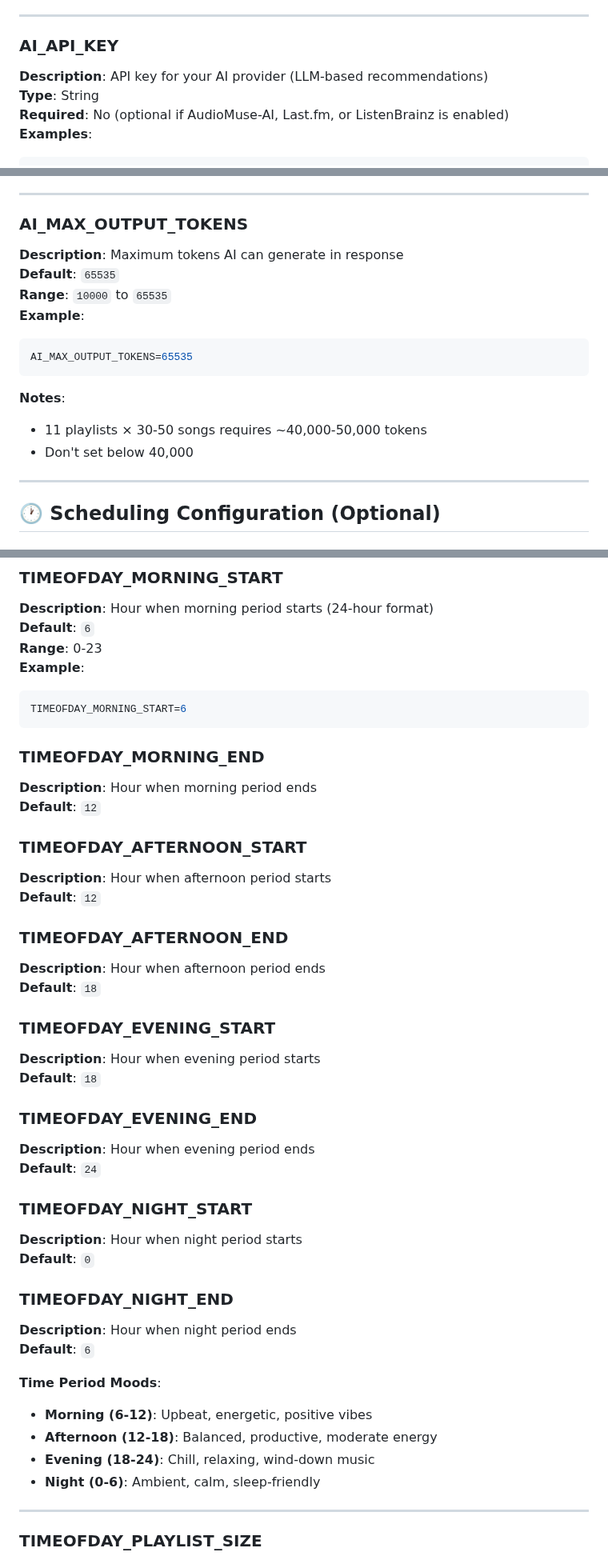
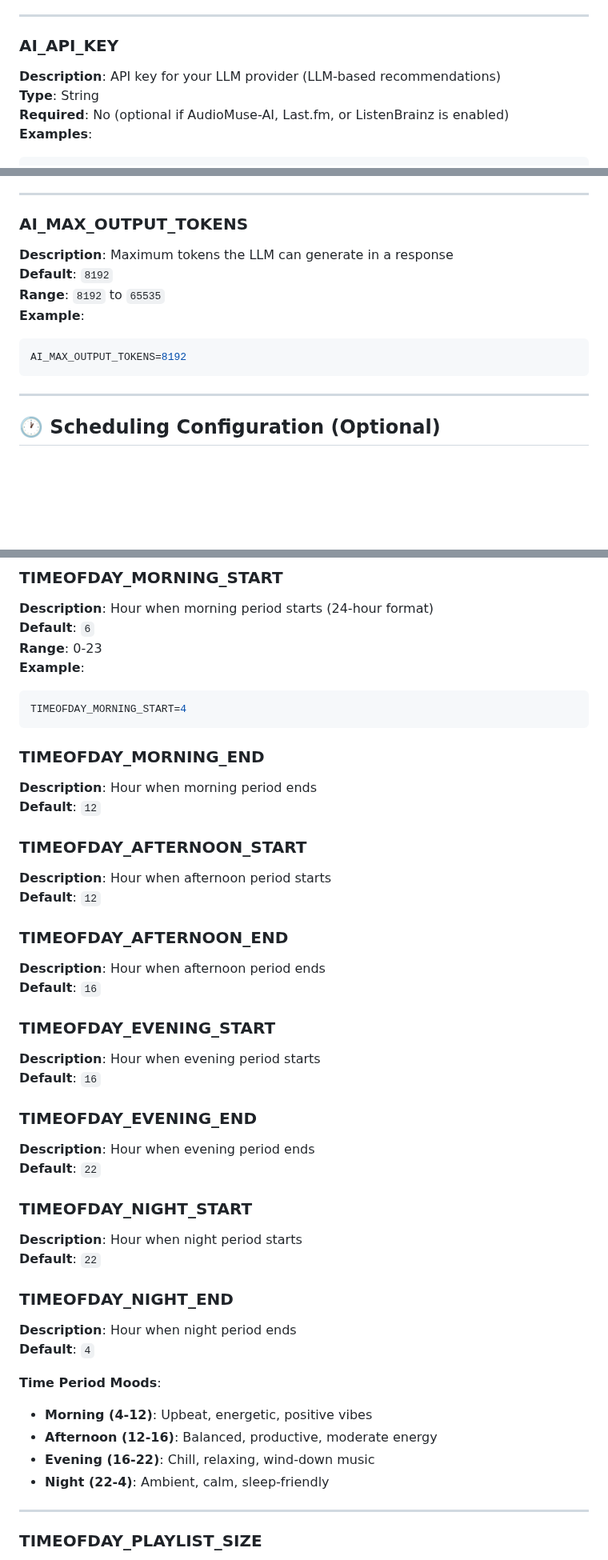
Before and after one commit to Blueion76/octofiesta-playlist-generator-llm, a Markdown page: ENV_VARS.md, 3 parts joined by grey strips. Shown at 80% size. GitHub-like rendering; blank space fills up the shorter version.

````diff
--- a/ENV_VARS.md
+++ b/ENV_VARS.md
@@ -62,7 +62,7 @@ OCTOFIESTA_URL=http://octo-fiesta:8080
 ---
 
 ### AI_API_KEY
-**Description**: API key for your AI provider (LLM-based recommendations)
+**Description**: API key for your LLM provider (LLM-based recommendations)
 **Type**: String
 **Required**: No (optional if AudioMuse-AI, Last.fm, or ListenBrainz is enabled)
 **Examples**:
@@ -174,16 +174,13 @@ AI_MAX_CONTEXT_SONGS=500
 ---
 
 ### AI_MAX_OUTPUT_TOKENS
-**Description**: Maximum tokens AI can generate in response
-**Default**: `65535`
-**Range**: `10000` to `65535`
+**Description**: Maximum tokens the LLM can generate in a response
+**Default**: `8192`
+**Range**: `8192` to `65535`
 **Example**:
 ```bash
-AI_MAX_OUTPUT_TOKENS=65535
+AI_MAX_OUTPUT_TOKENS=8192
 ```
-**Notes**:
-- 11 playlists × 30-50 songs requires ~40,000-50,000 tokens
-- Don't set below 40,000
 
 ---
 
@@ -520,7 +517,7 @@ TIMEOFDAY_ENABLED=true
 **Range**: 0-23
 **Example**:
 ```bash
-TIMEOFDAY_MORNING_START=6
+TIMEOFDAY_MORNING_START=4
 ```
 
 ### TIMEOFDAY_MORNING_END
@@ -533,29 +530,29 @@ TIMEOFDAY_MORNING_START=6
 
 ### TIMEOFDAY_AFTERNOON_END
 **Description**: Hour when afternoon period ends
-**Default**: `18`
+**Default**: `16`
 
 ### TIMEOFDAY_EVENING_START
 **Description**: Hour when evening period starts
-**Default**: `18`
+**Default**: `16`
 
 ### TIMEOFDAY_EVENING_END
 **Description**: Hour when evening period ends
-**Default**: `24`
+**Default**: `22`
 
 ### TIMEOFDAY_NIGHT_START
 **Description**: Hour when night period starts
-**Default**: `0`
+**Default**: `22`
 
 ### TIMEOFDAY_NIGHT_END
 **Description**: Hour when night period ends
-**Default**: `6`
+**Default**: `4`
 
 **Time Period Moods**:
-- **Morning (6-12)**: Upbeat, energetic, positive vibes
-- **Afternoon (12-18)**: Balanced, productive, moderate energy
-- **Evening (18-24)**: Chill, relaxing, wind-down music
-- **Night (0-6)**: Ambient, calm, sleep-friendly
+- **Morning (4-12)**: Upbeat, energetic, positive vibes
+- **Afternoon (12-16)**: Balanced, productive, moderate energy
+- **Evening (16-22)**: Chill, relaxing, wind-down music
+- **Night (22-4)**: Ambient, calm, sleep-friendly
 
 ---
 
````
Also changed, not shown: other parts of ENV_VARS.md (+16 -17 lines).
